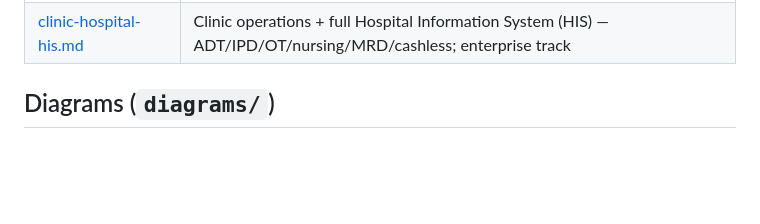
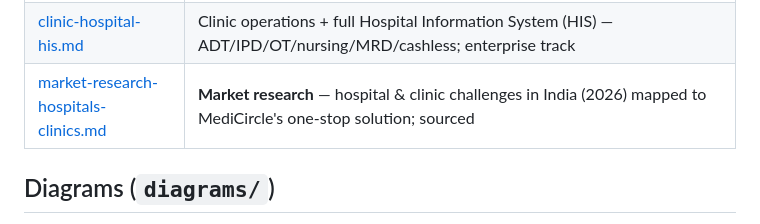
Before and after one commit to pulluri-sridhar/DiagDesk, a Markdown page: docs/medicircle/README.md, the part around the change. Rendered like a GitHub page; blank space fills up the shorter version.

```diff
--- a/docs/medicircle/README.md
+++ b/docs/medicircle/README.md
@@ -31,6 +31,7 @@ package brings the rest of the program to the same documentation depth, **reconc
 | [compliance.md](compliance.md) | Market research + India 2026 regulatory constraints (NMC anti-kickback, e-pharmacy, telemedicine, DPDP, ABDM) + **platform-operator credentials & a pre-launch checklist** (§7) |
 | [consent-legal-framework.md](consent-legal-framework.md) | **Consent & legal framework (proposal)** — privacy/ToS/waiver/marketing instruments, touchpoint→gating matrix, mandatory-accept UX, Company + subscriber protections, case-law risk register, open decisions |
 | [clinic-hospital-his.md](clinic-hospital-his.md) | Clinic operations + full Hospital Information System (HIS) — ADT/IPD/OT/nursing/MRD/cashless; enterprise track |
+| [market-research-hospitals-clinics.md](market-research-hospitals-clinics.md) | **Market research** — hospital & clinic challenges in India (2026) mapped to MediCircle's one-stop solution; sourced |
 
 ## Diagrams (`diagrams/`)
 - **`medicircle-context.png/.svg`** — C4-L1 system context (5 actor types + platform + external integrations)
```
Also changed, not shown: docs/medicircle/market-research-hospitals-clinics.md (added, +96 -0 lines).
